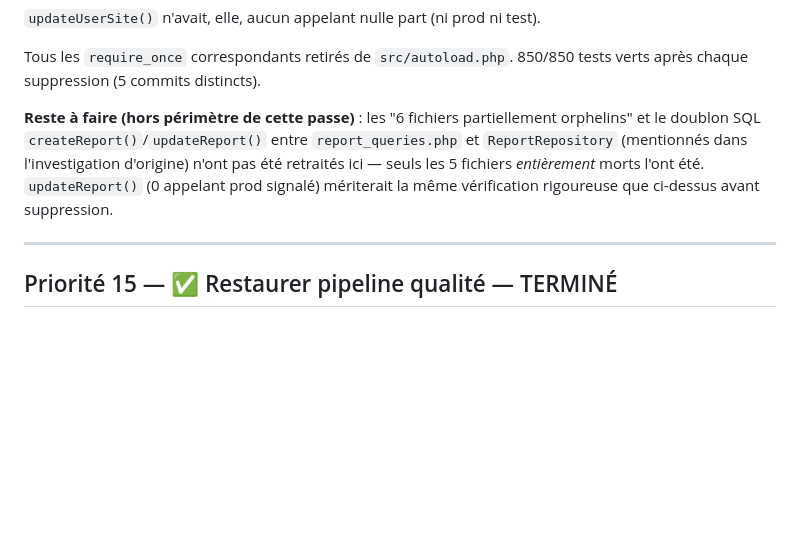
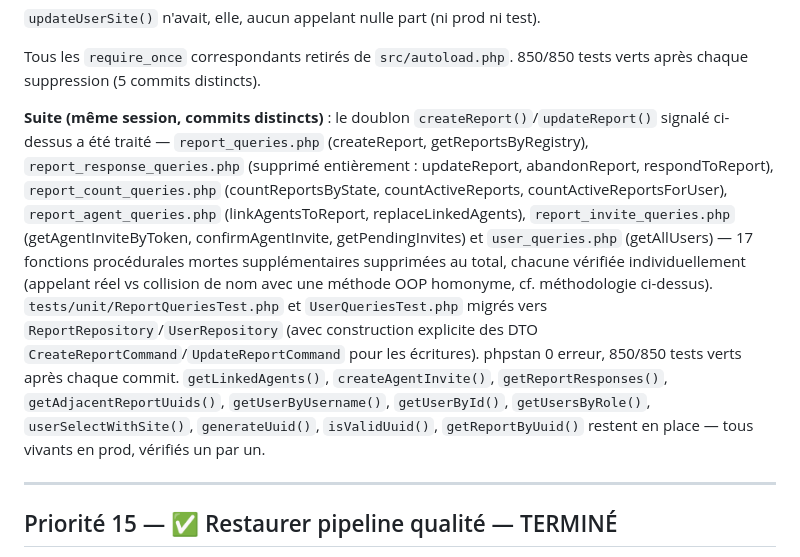
Before and after one commit to olivier-noblanc/sst, a Markdown page: TODO.md, the part around the change. Drawn GitHub-style; blank space fills up the shorter version.

Commit message:
docs: TODO — P14 complètement terminée (17 fonctions mortes supplémentaires)

```diff
--- a/TODO.md
+++ b/TODO.md
@@ -177,7 +177,7 @@ Vérification indépendante refaite (l'investigation précédente datait un peu)
 
 Tous les `require_once` correspondants retirés de `src/autoload.php`. 850/850 tests verts après chaque suppression (5 commits distincts).
 
-**Reste à faire (hors périmètre de cette passe)** : les "6 fichiers partiellement orphelins" et le doublon SQL `createReport()`/`updateReport()` entre `report_queries.php` et `ReportRepository` (mentionnés dans l'investigation d'origine) n'ont pas été retraités ici — seuls les 5 fichiers *entièrement* morts l'ont été. `updateReport()` (0 appelant prod signalé) mériterait la même vérification rigoureuse que ci-dessus avant suppression.
+**Suite (même session, commits distincts)** : le doublon `createReport()`/`updateReport()` signalé ci-dessus a été traité — `report_queries.php` (createReport, getReportsByRegistry), `report_response_queries.php` (supprimé entièrement : updateReport, abandonReport, respondToReport), `report_count_queries.php` (countReportsByState, countActiveReports, countActiveReportsForUser), `report_agent_queries.php` (linkAgentsToReport, replaceLinkedAgents), `report_invite_queries.php` (getAgentInviteByToken, confirmAgentInvite, getPendingInvites) et `user_queries.php` (getAllUsers) — 17 fonctions procédurales mortes supplémentaires supprimées au total, chacune vérifiée individuellement (appelant réel vs collision de nom avec une méthode OOP homonyme, cf. méthodologie ci-dessus). `tests/unit/ReportQueriesTest.php` et `UserQueriesTest.php` migrés vers `ReportRepository`/`UserRepository` (avec construction explicite des DTO `CreateReportCommand`/`UpdateReportCommand` pour les écritures). phpstan 0 erreur, 850/850 tests verts après chaque commit. `getLinkedAgents()`, `createAgentInvite()`, `getReportResponses()`, `getAdjacentReportUuids()`, `getUserByUsername()`, `getUserById()`, `getUsersByRole()`, `userSelectWithSite()`, `generateUuid()`, `isValidUuid()`, `getReportByUuid()` restent en place — tous vivants en prod, vérifiés un par un.
 
 ---
 
```
